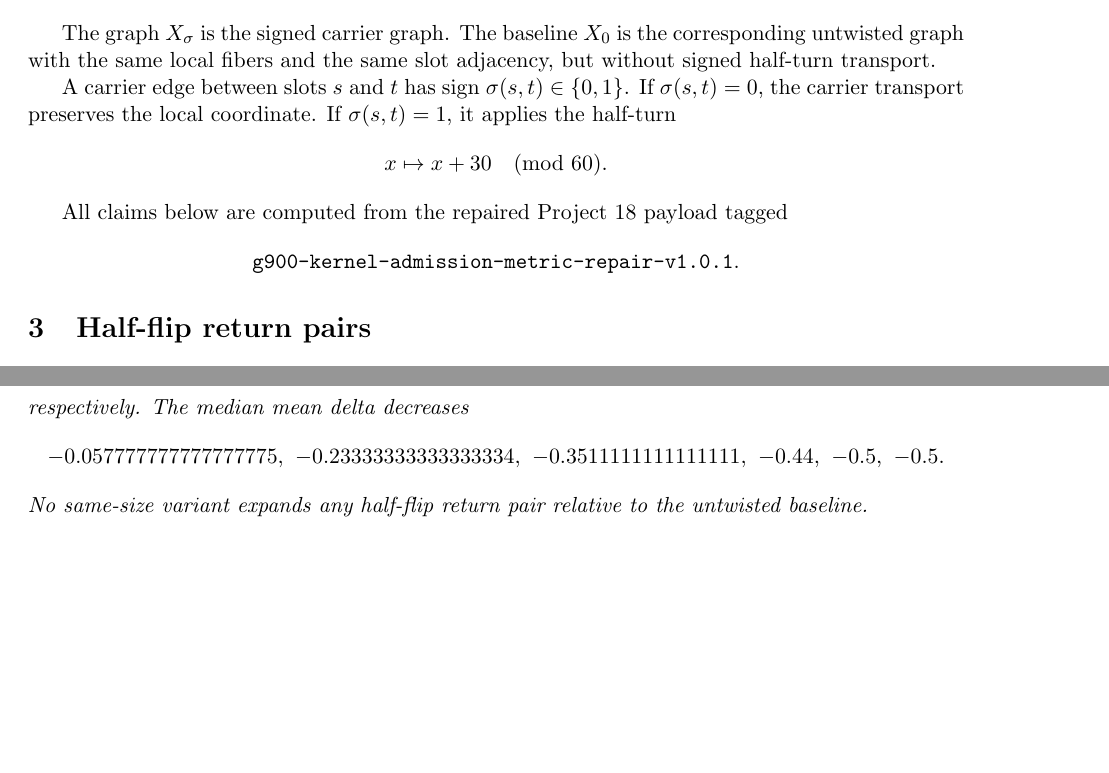
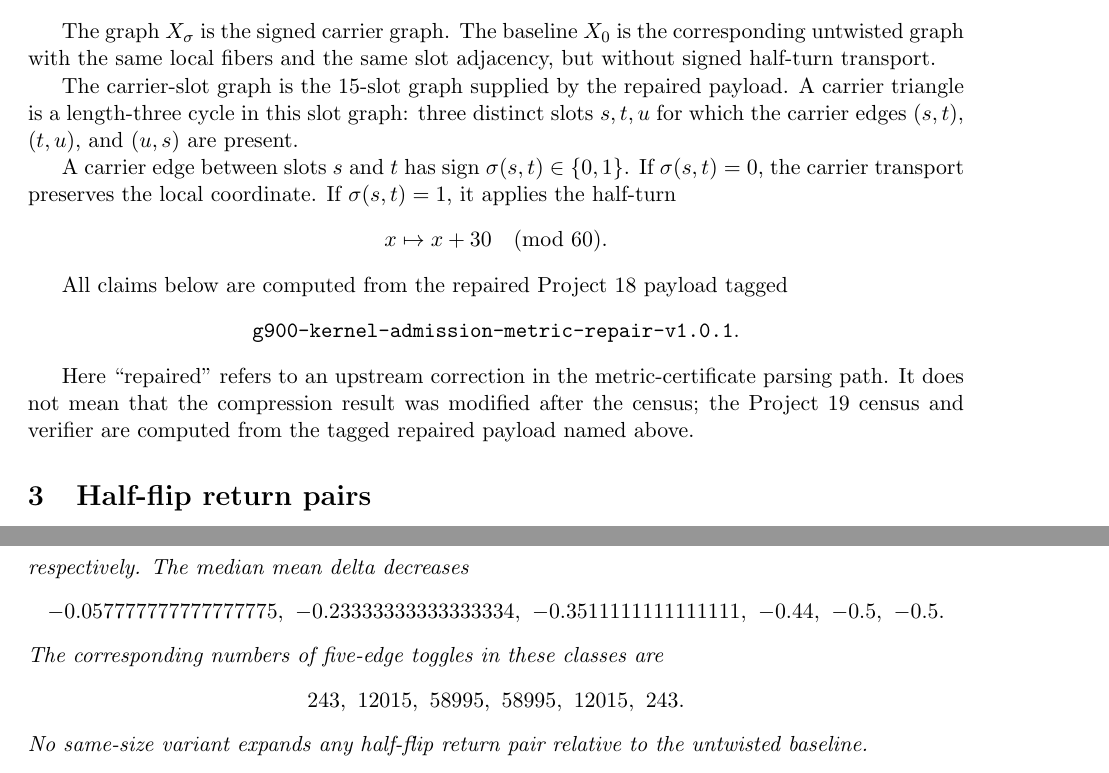
Before and after one commit to rookinc/thalean-gravity-finite-tests, a LaTeX paper (paper/main.tex, which reads paper/sections/02_finite_setup.tex, paper/sections/06_full_census_theorem.tex): two parts of pages 2 and 4 of 6, joined at a grey line, cut so that both start at the same text, the shorter picture padded with empty space. Compiled offline with pdfLaTeX.

Commit message:
Polish working paper before deposit

```diff
--- a/paper/sections/02_finite_setup.tex
+++ b/paper/sections/02_finite_setup.tex
@@ -9,6 +9,8 @@ Let the carrier system have 15 slots and 60 local states per slot. Vertices are
 
 The graph \(X_\sigma\) is the signed carrier graph. The baseline \(X_0\) is the corresponding untwisted graph with the same local fibers and the same slot adjacency, but without signed half-turn transport.
 
+The carrier-slot graph is the 15-slot graph supplied by the repaired payload. A carrier triangle is a length-three cycle in this slot graph: three distinct slots \(s,t,u\) for which the carrier edges \((s,t)\), \((t,u)\), and \((u,s)\) are present.
+
 A carrier edge between slots \(s\) and \(t\) has sign \(\sigma(s,t)\in\{0,1\}\). If \(\sigma(s,t)=0\), the carrier transport preserves the local coordinate. If \(\sigma(s,t)=1\), it applies the half-turn
 \[
     x \mapsto x+30 \pmod{60}.
@@ -18,3 +20,5 @@ All claims below are computed from the repaired Project 18 payload tagged
 \[
     \texttt{g900-kernel-admission-metric-repair-v1.0.1}.
 \]
+
+Here ``repaired'' refers to an upstream correction in the metric-certificate parsing path. It does not mean that the compression result was modified after the census; the Project 19 census and verifier are computed from the tagged repaired payload named above.
--- a/paper/sections/06_full_census_theorem.tex
+++ b/paper/sections/06_full_census_theorem.tex
@@ -17,6 +17,10 @@ respectively. The median mean delta decreases
     -0.44,\
     -0.5,\
     -0.5.
+\]
+The corresponding numbers of five-edge toggles in these classes are
+\[
+    243,\ 12015,\ 58995,\ 58995,\ 12015,\ 243.
 \]
 No same-size variant expands any half-flip return pair relative to the untwisted baseline.
 \end{theorem}
```
Also changed, not shown: paper/sections/01_introduction.tex (+2 -2 lines), paper/sections/04_odd_triangle_holonomy.tex (+1 -1 lines), paper/sections/08_reproducibility.tex (+0 -2 lines).
